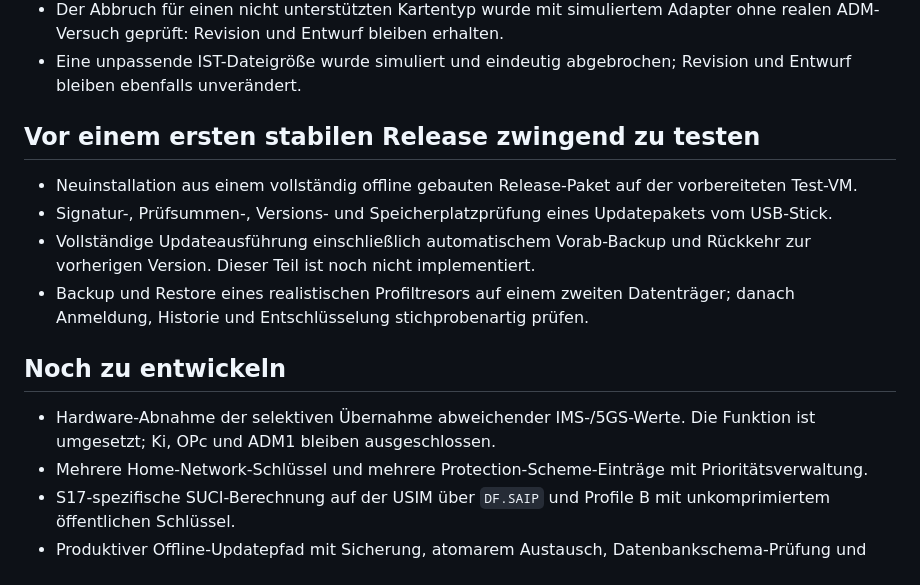
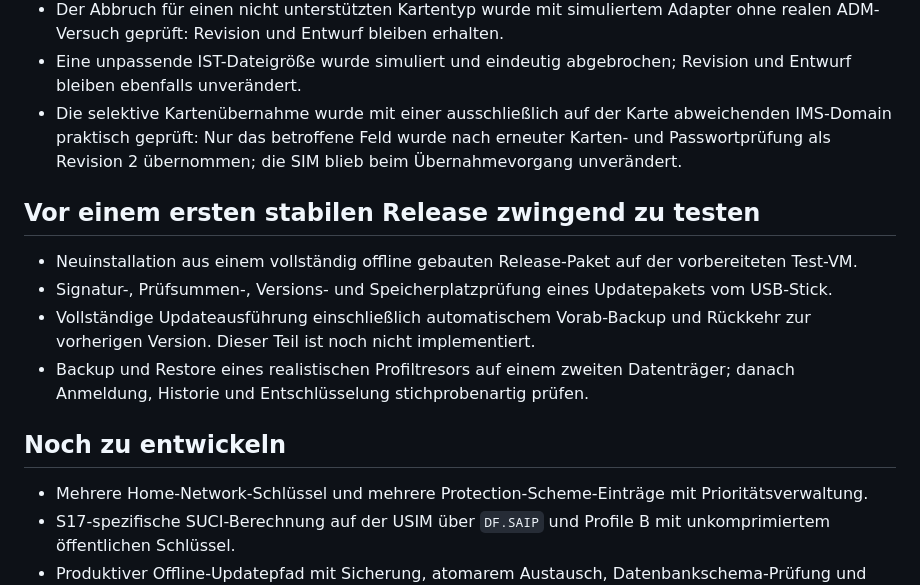
Before and after one commit to MalteHah/sim-admin, a Markdown page: docs/testing-and-roadmap.md, the part around the change. GitHub-like rendering.

```diff
--- a/docs/testing-and-roadmap.md
+++ b/docs/testing-and-roadmap.md
@@ -28,6 +28,10 @@ Stand: 21. August 2026, Zielversion 0.2.0 (Vorabstand).
   Adapter ohne realen ADM-Versuch geprüft: Revision und Entwurf bleiben erhalten.
 - Eine unpassende IST-Dateigröße wurde simuliert und eindeutig abgebrochen;
   Revision und Entwurf bleiben ebenfalls unverändert.
+- Die selektive Kartenübernahme wurde mit einer ausschließlich auf der Karte
+  abweichenden IMS-Domain praktisch geprüft: Nur das betroffene Feld wurde nach
+  erneuter Karten- und Passwortprüfung als Revision 2 übernommen; die SIM blieb
+  beim Übernahmevorgang unverändert.
 
 ## Vor einem ersten stabilen Release zwingend zu testen
 
@@ -43,8 +47,6 @@ Stand: 21. August 2026, Zielversion 0.2.0 (Vorabstand).
 
 ## Noch zu entwickeln
 
-- Hardware-Abnahme der selektiven Übernahme abweichender IMS-/5GS-Werte. Die
-  Funktion ist umgesetzt; Ki, OPc und ADM1 bleiben ausgeschlossen.
 - Mehrere Home-Network-Schlüssel und mehrere Protection-Scheme-Einträge mit
   Prioritätsverwaltung.
 - S17-spezifische SUCI-Berechnung auf der USIM über `DF.SAIP` und Profile B mit
```
Also changed, not shown: CHANGELOG.md (+1 -0 lines), docs/project-history.md (+9 -0 lines).
